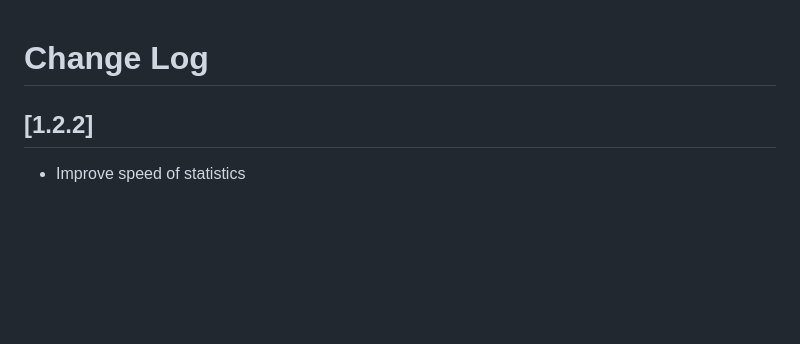
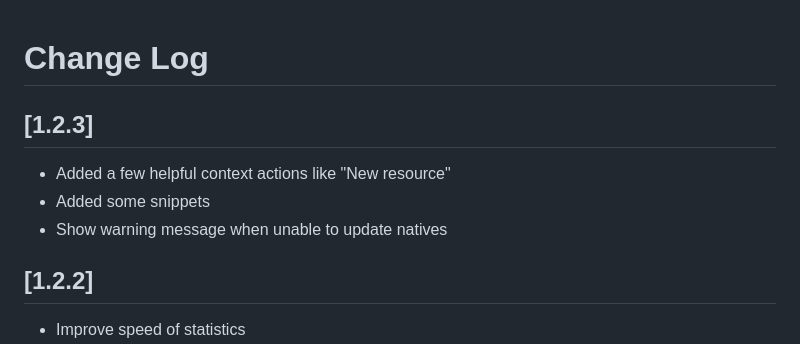
Before and after one commit to coalaura/vs-fivem, a Markdown page: CHANGELOG.md, the part around the change. Drawn GitHub-style; blank space fills up the shorter version.

```diff
--- a/CHANGELOG.md
+++ b/CHANGELOG.md
@@ -1,4 +1,9 @@
 # Change Log
+
+## [1.2.3]
+- Added a few helpful context actions like "New resource"
+- Added some snippets
+- Show warning message when unable to update natives
 
 ## [1.2.2]
 - Improve speed of statistics
```
Also changed, not shown: README.md (+15 -1 lines), .github/new_resource_1.png (added), .github/new_resource_2.png (added), .github/new_resource_3.png (added), .github/snippets_1.png (added), .github/snippets_2.png (added), 3 other files.
